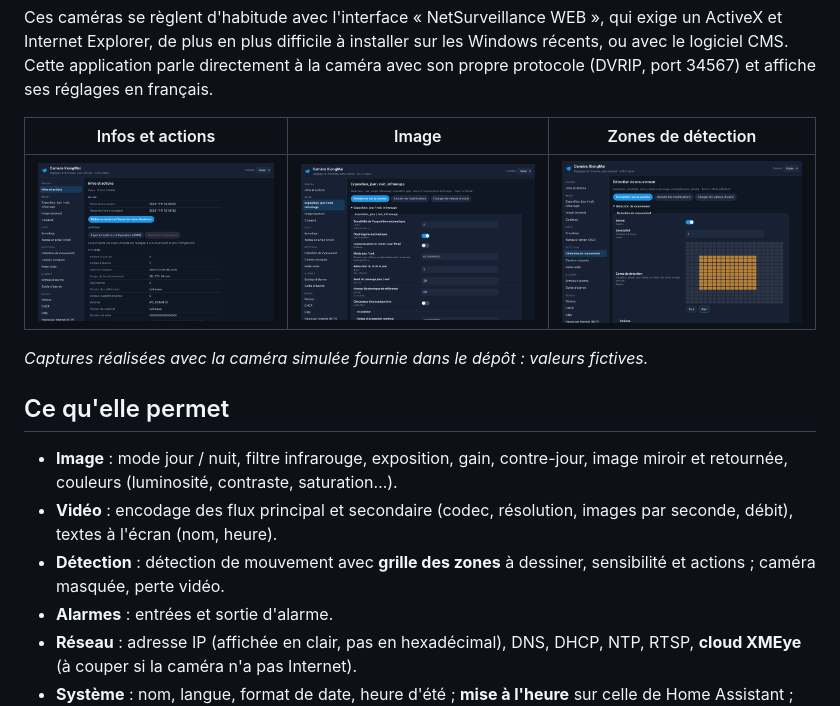
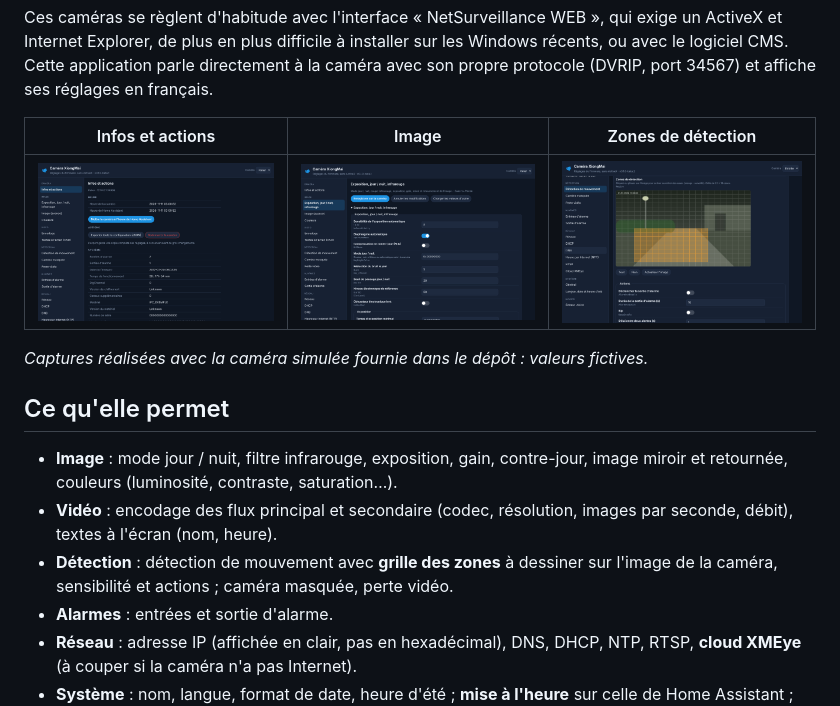
Before and after one commit to Marlboro62/xiongmai-camera, a Markdown page: README.md, the part around the change. GitHub-like rendering; pictures changed too: images/detection.png.

```diff
--- a/README.md
+++ b/README.md
@@ -44,7 +44,7 @@ Ces caméras se règlent d'habitude avec l'interface « NetSurveillance WEB »,
 
 - **Image** : mode jour / nuit, filtre infrarouge, exposition, gain, contre-jour, image miroir et retournée, couleurs (luminosité, contraste, saturation…).
 - **Vidéo** : encodage des flux principal et secondaire (codec, résolution, images par seconde, débit), textes à l'écran (nom, heure).
-- **Détection** : détection de mouvement avec **grille des zones** à dessiner, sensibilité et actions ; caméra masquée, perte vidéo.
+- **Détection** : détection de mouvement avec **grille des zones** à dessiner sur l'image de la caméra, sensibilité et actions ; caméra masquée, perte vidéo.
 - **Alarmes** : entrées et sortie d'alarme.
 - **Réseau** : adresse IP (affichée en clair, pas en hexadécimal), DNS, DHCP, NTP, RTSP, **cloud XMEye** (à couper si la caméra n'a pas Internet).
 - **Système** : nom, langue, format de date, heure d'été ; **mise à l'heure** sur celle de Home Assistant ; **redémarrage** (confirmé par un second clic).
```
Also changed, not shown: xiongmai_camera/CHANGELOG.md (+6 -0 lines), xiongmai_camera/DOCS.md (+7 -1 lines), 10 other files.
